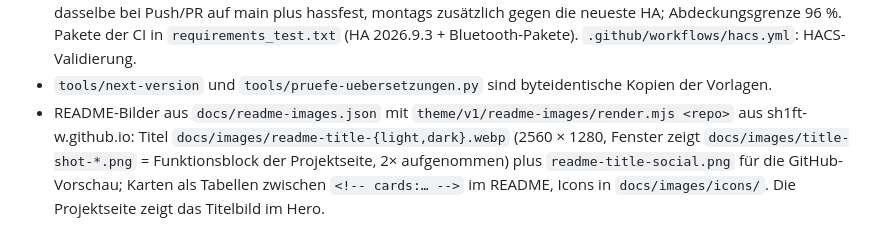
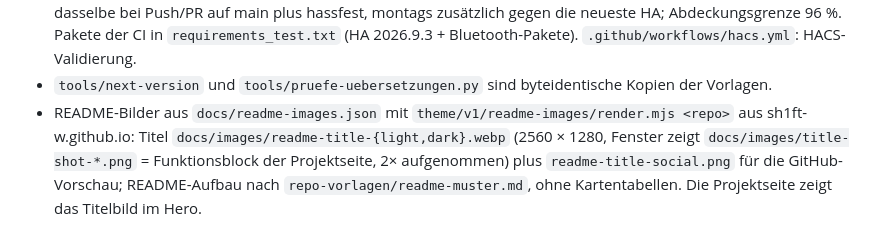
Before and after one commit to SH1FT-W/chihiros, a Markdown page: CLAUDE.md, the part around the change. Rendered like a GitHub page.

Commit message:
CLAUDE.md: README follows the shared layout, no card tables
Co-Authored-By: Claude Opus 5.5 <noreply@anthropic.com>
Claude-Session: https://claude.ai/code/session_01TLmTtYeQmDLn8ETUmm61MJ

```diff
--- a/CLAUDE.md
+++ b/CLAUDE.md
@@ -50,6 +50,5 @@ Versionszeile der Projektseite (`docs/index.html`) lesen die manifest.json selbs
 - `tools/next-version` und `tools/pruefe-uebersetzungen.py` sind byteidentische Kopien der Vorlagen.
 - README-Bilder aus `docs/readme-images.json` mit `theme/v1/readme-images/render.mjs <repo>` aus sh1ft-w.github.io:
   Titel `docs/images/readme-title-{light,dark}.webp` (2560 × 1280, Fenster zeigt `docs/images/title-shot-*.png` =
-  Funktionsblock der Projektseite, 2× aufgenommen) plus `readme-title-social.png` für die GitHub-Vorschau; Karten
-  als Tabellen zwischen `<!-- cards:… -->` im README, Icons in `docs/images/icons/`. Die Projektseite zeigt das
+  Funktionsblock der Projektseite, 2× aufgenommen) plus `readme-title-social.png` für die GitHub-Vorschau; README-Aufbau nach `repo-vorlagen/readme-muster.md`, ohne Kartentabellen. Die Projektseite zeigt das
   Titelbild im Hero.
```
